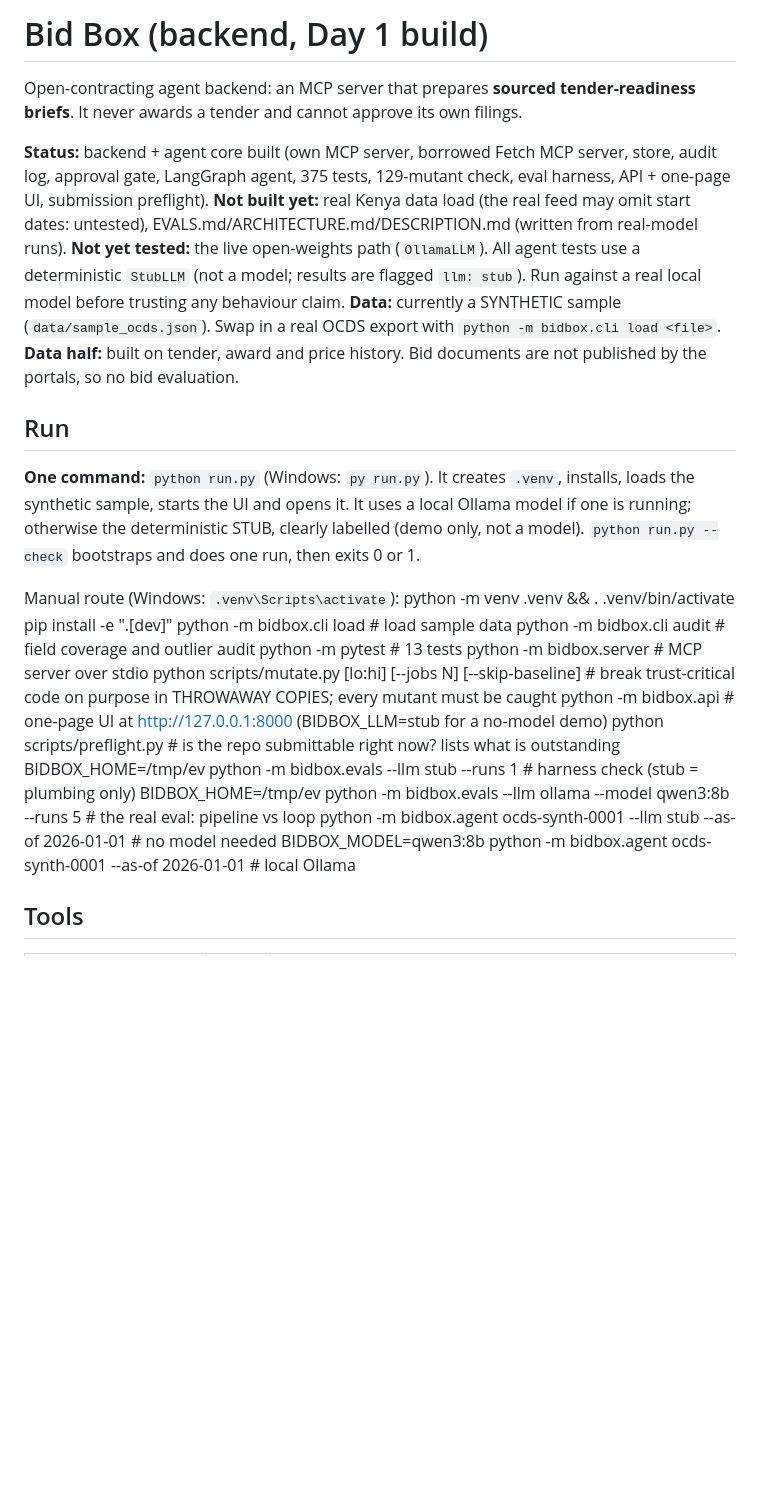
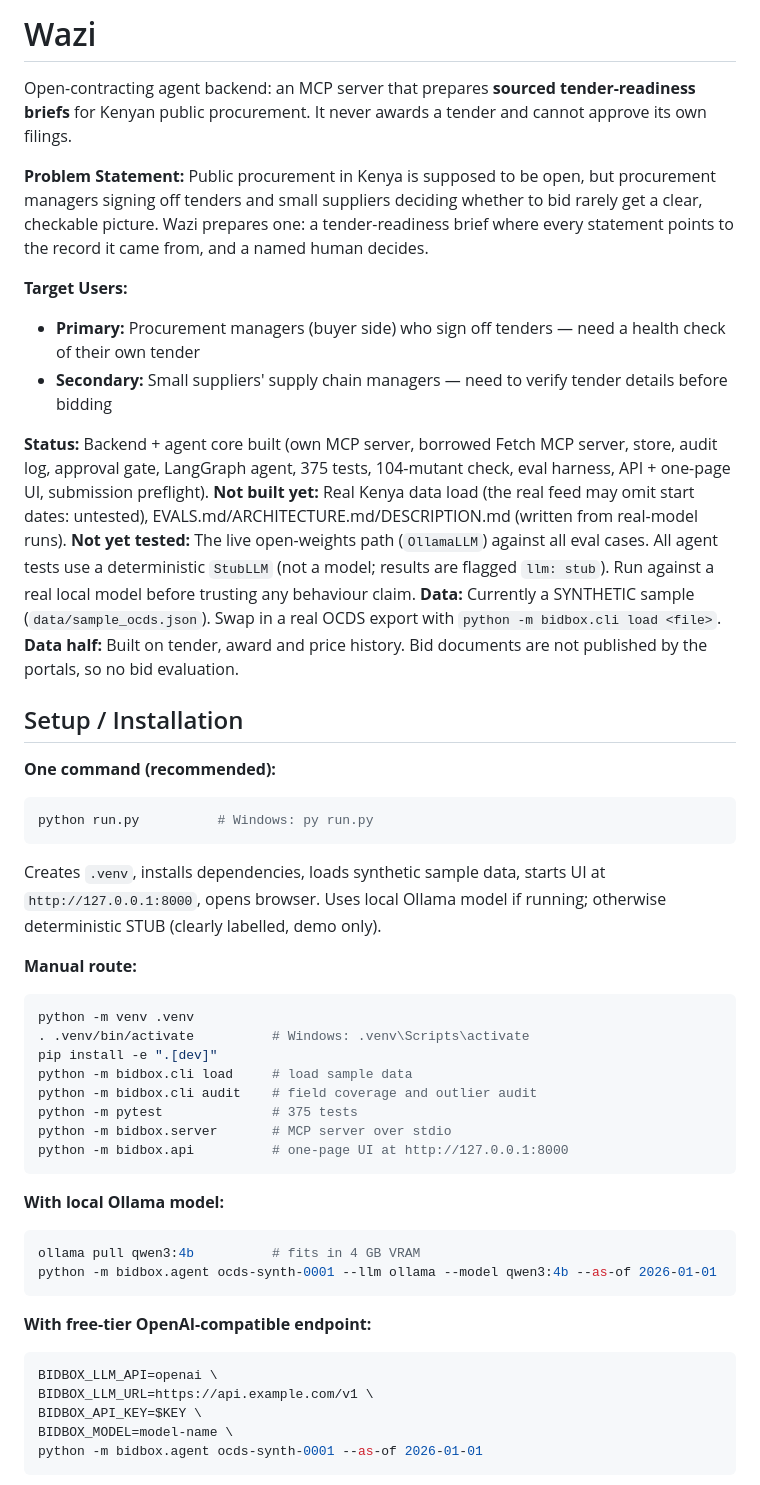
Before and after one commit to Ngulliinsights/wazi, a Markdown page: README.md, the part around one of its changes. GitHub-like rendering; blank space fills up the shorter version.

Commit message:
Update README for Wazi challenge submission

````diff
--- a/README.md
+++ b/README.md
@@ -1,30 +1,51 @@
-# Bid Box (backend, Day 1 build)
+# Wazi
 
-Open-contracting agent backend: an MCP server that prepares **sourced tender-readiness briefs**.
+Open-contracting agent backend: an MCP server that prepares **sourced tender-readiness briefs** for Kenyan public procurement.
 It never awards a tender and cannot approve its own filings.
 
-**Status:** backend + agent core built (own MCP server, borrowed Fetch MCP server, store, audit log, approval gate, LangGraph agent, 375 tests, 129-mutant check, eval harness, API + one-page UI, submission preflight).
-**Not built yet:** real Kenya data load (the real feed may omit start dates: untested), EVALS.md/ARCHITECTURE.md/DESCRIPTION.md (written from real-model runs).
-**Not yet tested:** the live open-weights path (`OllamaLLM`). All agent tests use a deterministic `StubLLM` (not a model; results are flagged `llm: stub`). Run against a real local model before trusting any behaviour claim.
-**Data:** currently a SYNTHETIC sample (`data/sample_ocds.json`). Swap in a real OCDS export with `python -m bidbox.cli load <file>`.
-**Data half:** built on tender, award and price history. Bid documents are not published by the portals, so no bid evaluation.
+**Problem Statement:** Public procurement in Kenya is supposed to be open, but procurement managers signing off tenders and small suppliers deciding whether to bid rarely get a clear, checkable picture. Wazi prepares one: a tender-readiness brief where every statement points to the record it came from, and a named human decides.
 
-## Run
-**One command:** `python run.py` (Windows: `py run.py`). It creates `.venv`, installs, loads the synthetic sample, starts the UI and opens it. It uses a local Ollama model if one is running; otherwise the deterministic STUB, clearly labelled (demo only, not a model). `python run.py --check` bootstraps and does one run, then exits 0 or 1.
+**Target Users:**
+- **Primary:** Procurement managers (buyer side) who sign off tenders — need a health check of their own tender
+- **Secondary:** Small suppliers' supply chain managers — need to verify tender details before bidding
 
-Manual route (Windows: `.venv\Scripts\activate`):
-    python -m venv .venv && . .venv/bin/activate
-    pip install -e ".[dev]"
-    python -m bidbox.cli load        # load sample data
-    python -m bidbox.cli audit       # field coverage and outlier audit
-    python -m pytest                 # 13 tests
-    python -m bidbox.server          # MCP server over stdio
-    python scripts/mutate.py [lo:hi] [--jobs N] [--skip-baseline]   # break trust-critical code on purpose in THROWAWAY COPIES; every mutant must be caught
-    python -m bidbox.api              # one-page UI at http://127.0.0.1:8000  (BIDBOX_LLM=stub for a no-model demo)
-    python scripts/preflight.py      # is the repo submittable right now? lists what is outstanding
-    BIDBOX_HOME=/tmp/ev python -m bidbox.evals --llm stub --runs 1            # harness check (stub = plumbing only)
-    BIDBOX_HOME=/tmp/ev python -m bidbox.evals --llm ollama --model qwen3:8b --runs 5   # the real eval: pipeline vs loop
-    python -m bidbox.agent ocds-synth-0001 --llm stub --as-of 2026-01-01        # no model needed
-    BIDBOX_MODEL=qwen3:8b python -m bidbox.agent ocds-synth-0001 --as-of 2026-01-01   # local Ollama
+**Status:** Backend + agent core built (own MCP server, borrowed Fetch MCP server, store, audit log, approval gate, LangGraph agent, 375 tests, 104-mutant check, eval harness, API + one-page UI, submission preflight).
+**Not built yet:** Real Kenya data load (the real feed may omit start dates: untested), EVALS.md/ARCHITECTURE.md/DESCRIPTION.md (written from real-model runs).
+**Not yet tested:** The live open-weights path (`OllamaLLM`) against all eval cases. All agent tests use a deterministic `StubLLM` (not a model; results are flagged `llm: stub`). Run against a real local model before trusting any behaviour claim.
+**Data:** Currently a SYNTHETIC sample (`data/sample_ocds.json`). Swap in a real OCDS export with `python -m bidbox.cli load <file>`.
+**Data half:** Built on tender, award and price history. Bid documents are not published by the portals, so no bid evaluation.
 
-## Tools
+## Setup / Installation
+**One command (recommended):**
+```bash
+python run.py          # Windows: py run.py
+```
+Creates `.venv`, installs dependencies, loads synthetic sample data, starts UI at `http://127.0.0.1:8000`, opens browser. Uses local Ollama model if running; otherwise deterministic STUB (clearly labelled, demo only).
+
+**Manual route:**
+```bash
+python -m venv .venv
+. .venv/bin/activate          # Windows: .venv\Scripts\activate
+pip install -e ".[dev]"
+python -m bidbox.cli load     # load sample data
+python -m bidbox.cli audit    # field coverage and outlier audit
+python -m pytest              # 375 tests
+python -m bidbox.server       # MCP server over stdio
+python -m bidbox.api          # one-page UI at http://127.0.0.1:8000
+```
+
+**With local Ollama model:**
+```bash
+ollama pull qwen3:4b          # fits in 4 GB VRAM
+python -m bidbox.agent ocds-synth-0001 --llm ollama --model qwen3:4b --as-of 2026-01-01
+```
+
+**With free-tier OpenAI-compatible endpoint:**
+```bash
+BIDBOX_LLM_API=openai \
+BIDBOX_LLM_URL=https://api.example.com/v1 \
+BIDBOX_API_KEY=$KEY \
+BIDBOX_MODEL=model-name \
+python -m bidbox.agent ocds-synth-0001 --as-of 2026-01-01
+```
+
````
Also changed, not shown: other parts of README.md (+88 -21 lines).
